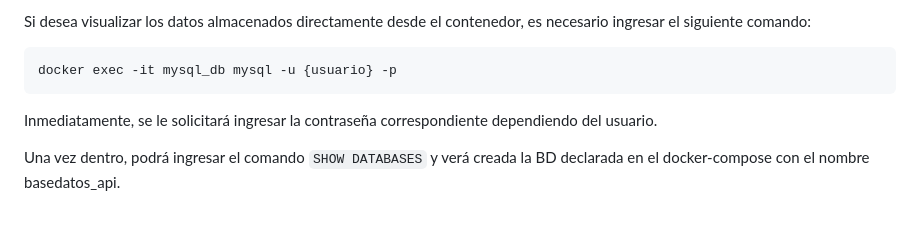
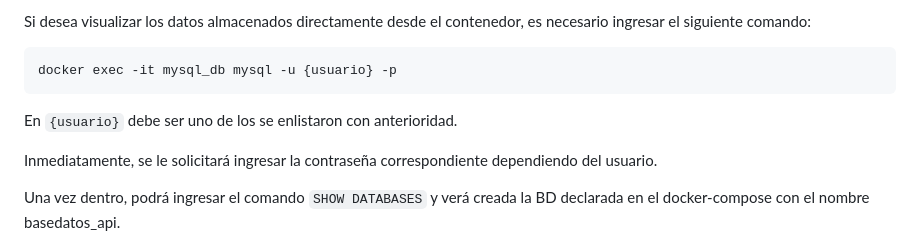
Before and after one commit to Juliancito733/monitor-ritmo-cardiaco, a Markdown page: README.md, the part around the change. Drawn GitHub-style; blank space fills up the shorter version.

Commit message:
docs: explicar explícitamente el usuario de la bd del contenedor de mysql

````diff
--- a/README.md
+++ b/README.md
@@ -94,6 +94,7 @@ Si desea visualizar los datos almacenados directamente desde el contenedor, es n
 ```bash
 docker exec -it mysql_db mysql -u {usuario} -p
 ```
+En `{usuario}` debe ser uno de los se enlistaron con anterioridad.
 
 Inmediatamente, se le solicitará ingresar la contraseña correspondiente dependiendo del usuario.
 
````
